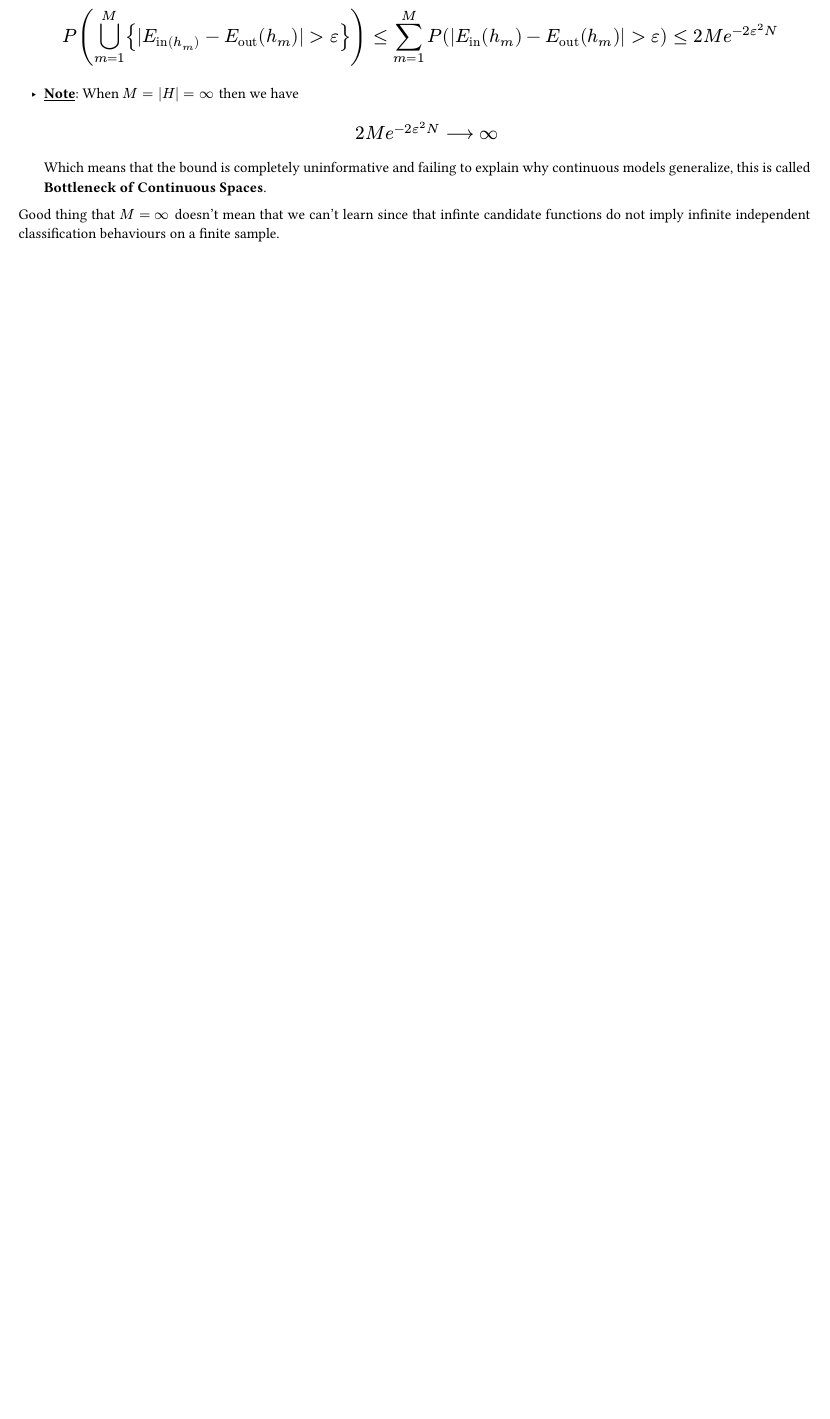
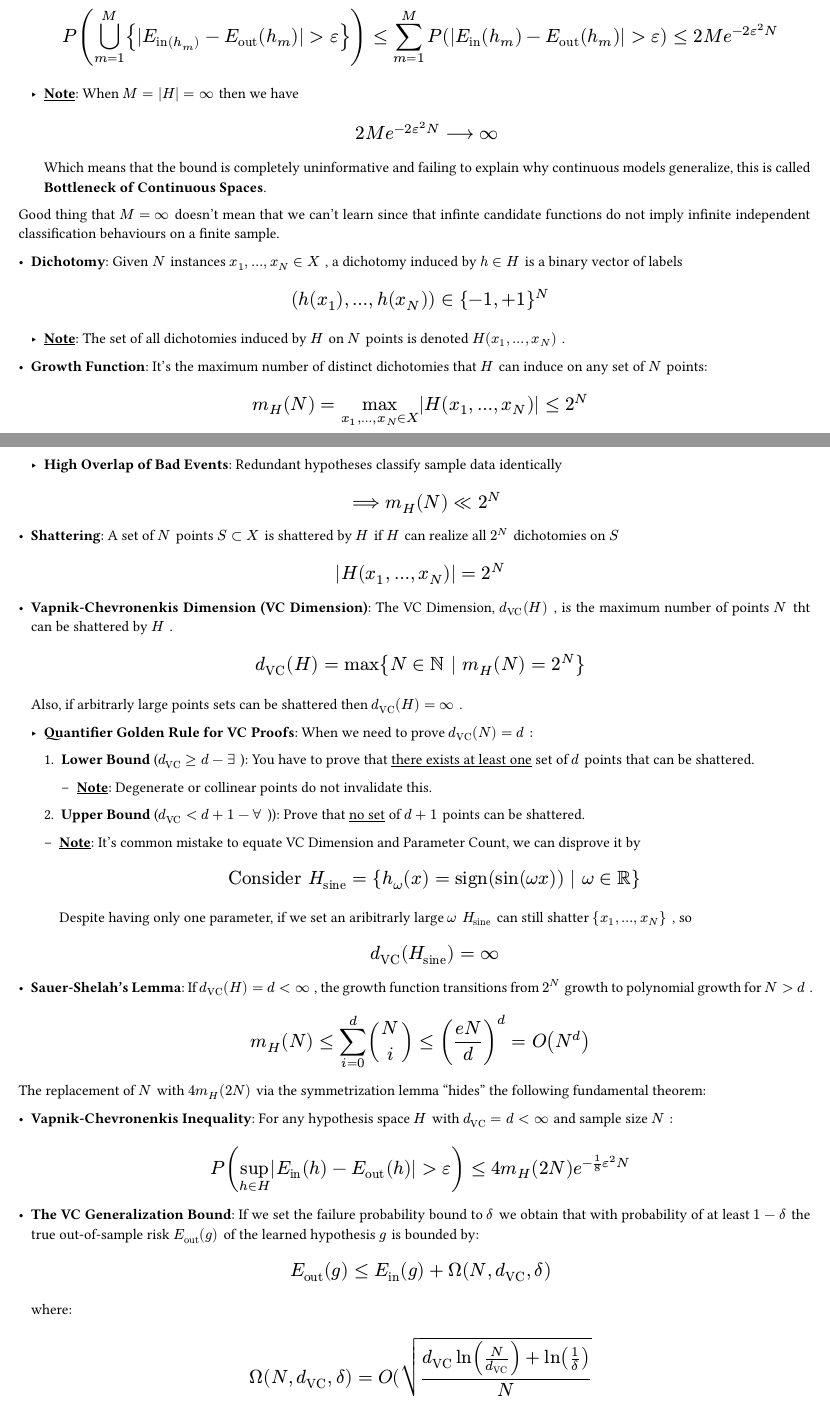
Before and after one commit to amerigovegliante/notes, a Typst document (src/ml/machine_learning.typ): part of page 6 of 9 before the commit and two parts of pages 6 and 7 of 11 after it, the two joined at a grey line, cut so that both start at the same text, the shorter picture padded with empty space. Compiled offline with Typst 0.15; a missing font is replaced by an installed copy or a similar font.

Commit message:
more ml notes

```diff
--- a/src/ml/machine_learning.typ
+++ b/src/ml/machine_learning.typ
@@ -150,3 +149,32 @@ This is cool, but _how do we get this to Machine Learning?_
 
 
 Good thing that $M = infinity$ doesn't mean that we can't learn since that infinte candidate functions do not imply infinite independent classification behaviours on a finite sample.
+
+- *Dichotomy*: Given $N$ instances $x_1, ..., x_N in X$, a dichotomy induced by $h in H$ is a binary vector of labels $ (h(x_1),...,h(x_N)) in {-1,+1}^N $
+  - #underline()[*Note*]: The set of all dichotomies induced by $H$ on $N$ points is denoted $H(x_1, ...,x_N)$.
+
+- *Growth Function*: It's the maximum number of distinct dichotomies that $H$ can induce on any set of $N$ points: $ m_H (N) = max_(x_1,...,x_N in X) |H(x_1,...,x_N)| <= 2^N $
+
+  - *High Overlap of Bad Events*: Redundant hypotheses classify sample data identically $ ==> m_H (N) << 2^N $
+
+- *Shattering*: A set of $N$ points $S subset X$ is shattered by $H$ if $H$ can realize  all $2^N$ dichotomies on $S$ $ |H(x_1,...,x_N)| = 2^N $
+
+- *Vapnik-Chevronenkis Dimension (VC Dimension)*: The VC Dimension, $d_"VC" (H)$, is the maximum number of points $N$ tht can be shattered by $H$. $ d_"VC" (H) = max{N in NN | m_H (N) = 2^N} $ Also, if arbitrarly large points sets can be shattered then $d_"VC" (H) = infinity$.
+
+  - *Quantifier Golden Rule for VC Proofs*: When we need to prove $d_"VC" (N) = d$:
+
+    + *Lower Bound* ($d_"VC" >= d - exists$): You have to prove that #underline()[there exists at least one] set of $d$ points that can be shattered.
+
+      - #underline()[*Note*]: Degenerate or collinear points do not invalidate this.
+
+    + *Upper Bound* ($d_"VC" < d + 1 - forall$)): Prove that #underline()[no set] of $d+1$ points can be shattered.
+
+    - #underline()[*Note*]: It's common mistake to equate VC Dimension and Parameter Count, we can disprove it by $ "Consider" H_"sine" = {h_omega (x) = "sign"(sin(omega x)) | omega in RR} $ Despite having only one parameter, if we set an aribitrarly large $omega$ $H_"sine"$ can still shatter ${x_1,...,x_N}$, so $ d_"VC" (H_"sine") = infinity $
+
+- *Sauer-Shelah's Lemma*: If $d_"VC" (H) = d < infinity$, the growth function transitions from $2^N$ growth to polynomial growth for $N > d$. $ m_H (N) <= sum ^d _(i=0) binom(N, i) <= (frac(e N, d))^d = O(N^d) $
+
+The replacement of $N$ with $4m_H (2N)$ via the symmetrization lemma "hides" the following fundamental theorem:
+
+- *Vapnik-Chevronenkis Inequality*: For any hypothesis space $H$ with $d_"VC" = d < infinity$ and sample size $N$: $ P(sup_(h in H) |E_"in" (h) - E_"out" (h)| > epsilon) <= 4m_H (2N) e^(-1/8 epsilon^2 N) $
+
+- *The VC Generalization Bound*: If we set the failure probability bound to $delta$ we obtain that with probability of at least $1 - delta$ the true out-of-sample risk $E_"out" (g)$ of the learned hypothesis $g$ is bounded by: $ E_"out" (g) <= E_"in" (g) + Omega(N, d_"VC", delta) $ where: $ Omega(N, d_"VC", delta) = O(sqrt(frac(d_"VC" ln(frac(N, d_"VC")) + ln(1/delta), N)) $ We can call them:
@@ -152,0 +188,3 @@ Good thing that $M = infinity$ doesn't mean that we can't learn since that infin
+  #figure(
+  image("asset/machine-learning-2.png", width: 50%),
+  caption: [
```
Also changed, not shown: src/ml/asset/machine-learning-2.png (added), src/ml/asset/machine-learning-3.png (added), src/ml/machine_learning.typ (41 more changed lines).
